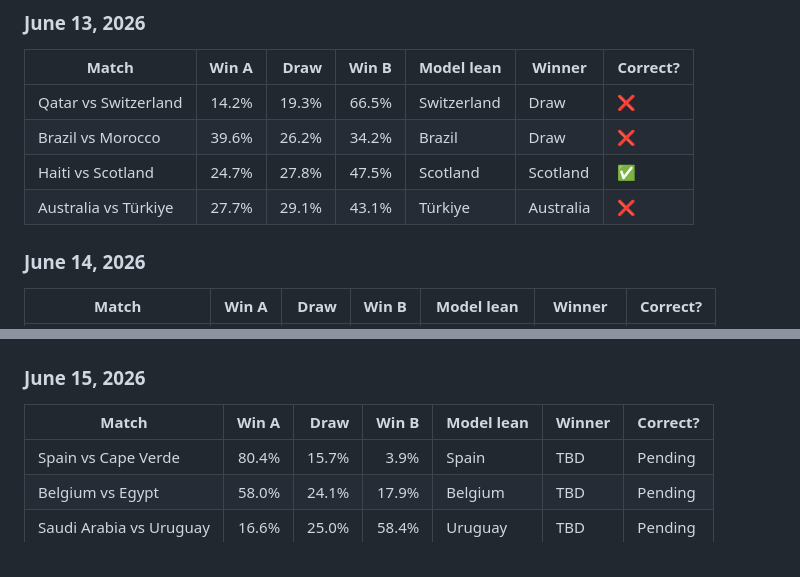
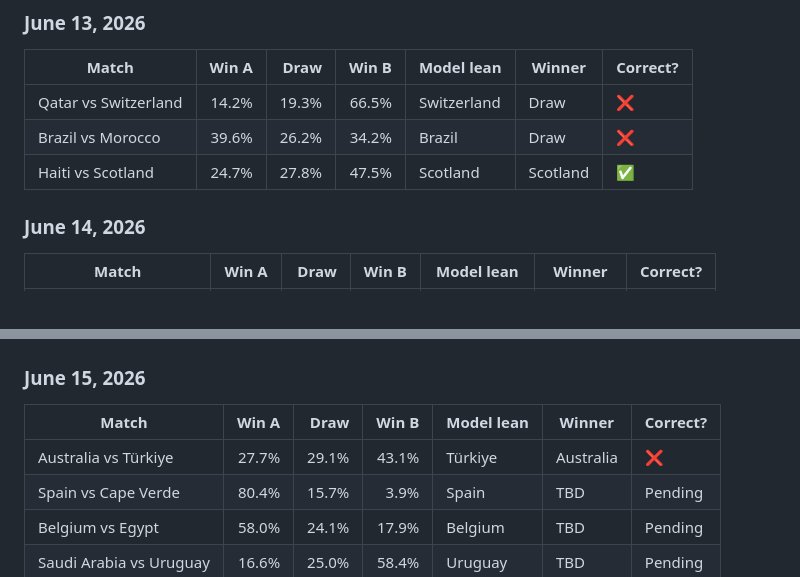
Before and after one commit to don-milsey-miller/2026-world-cup-predictions, a Markdown page: README.md, 2 parts joined by grey strips. Rendered like a GitHub page.

Commit message:
Fix Australia vs Türkiye schedule date

```diff
--- a/README.md
+++ b/README.md
@@ -49,7 +49,6 @@ the model result as correct or incorrect.
 | Qatar vs Switzerland | 14.2% | 19.3% | 66.5% | Switzerland | Draw | ❌ |
 | Brazil vs Morocco | 39.6% | 26.2% | 34.2% | Brazil | Draw | ❌ |
 | Haiti vs Scotland | 24.7% | 27.8% | 47.5% | Scotland | Scotland | ✅ |
-| Australia vs Türkiye | 27.7% | 29.1% | 43.1% | Türkiye | Australia | ❌ |
 
 ### June 14, 2026
 
@@ -64,6 +63,7 @@ the model result as correct or incorrect.
 
 | Match | Win A | Draw | Win B | Model lean | Winner | Correct? |
 | --- | ---: | ---: | ---: | --- | --- | --- |
+| Australia vs Türkiye | 27.7% | 29.1% | 43.1% | Türkiye | Australia | ❌ |
 | Spain vs Cape Verde | 80.4% | 15.7% | 3.9% | Spain | TBD | Pending |
 | Belgium vs Egypt | 58.0% | 24.1% | 17.9% | Belgium | TBD | Pending |
 | Saudi Arabia vs Uruguay | 16.6% | 25.0% | 58.4% | Uruguay | TBD | Pending |
```
